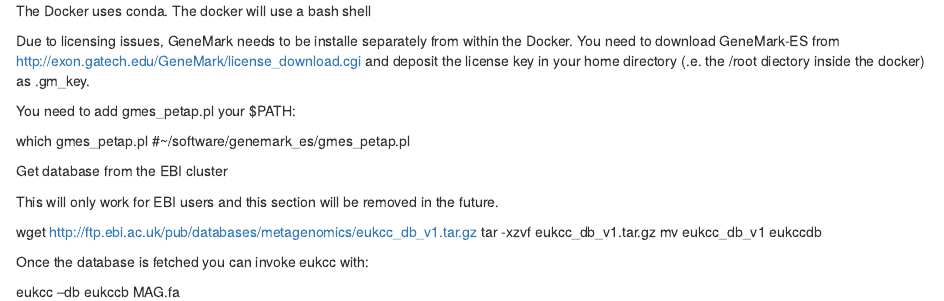
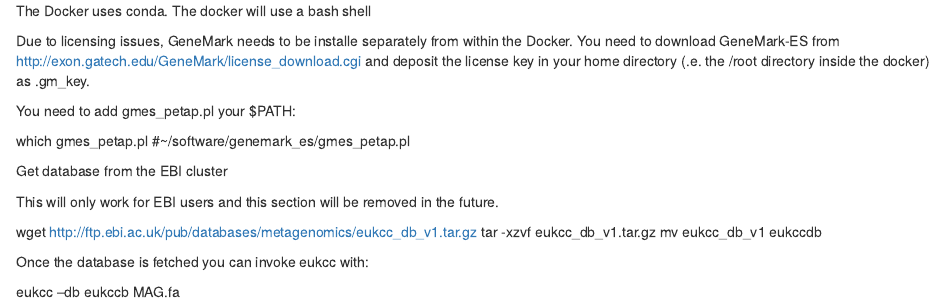
Before and after one commit to compmetagen/metashot, an R Markdown document (eukcc/README.rmd): the page in a window 1100 px wide, from its top. Rendered offline with R 4.5, knitr and Pandoc, with nearby package versions.

Commit message:
added README
Signed-off-by: claudio donati <donatic@claudios-MacBook-Pro.local>

```diff
--- a/eukcc/README.rmd
+++ b/eukcc/README.rmd
@@ -1,7 +1,7 @@
 The Docker uses conda. The docker will use a bash shell
 
 Due to licensing issues, GeneMark needs to be installe separately from within the Docker.
-You need to download GeneMark-ES from http://exon.gatech.edu/GeneMark/license_download.cgi and deposit the license key in your home directory (.e. the /root diectory inside the docker) as .gm_key.
+You need to download GeneMark-ES from http://exon.gatech.edu/GeneMark/license_download.cgi and deposit the license key in your home directory (.e. the /root directory inside the docker) as .gm_key.
 
 You need to add gmes_petap.pl your $PATH:
 
```
